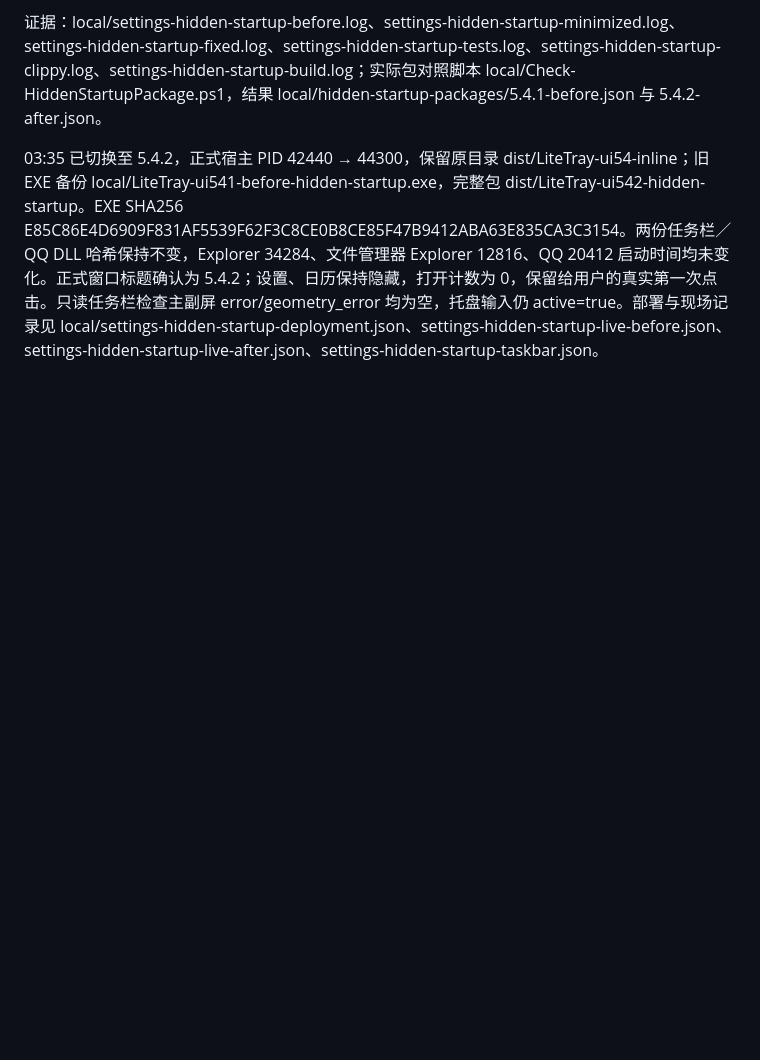
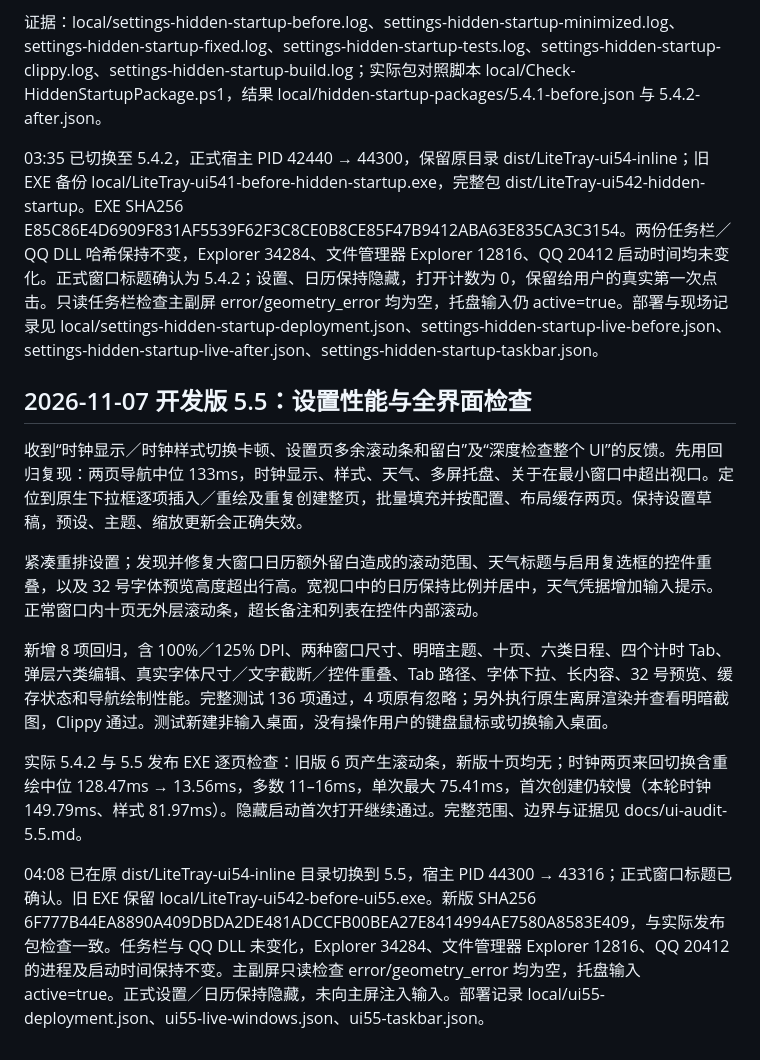
Before and after one commit to Lianzy-Baimiao/LiteTray, a Markdown page: docs/live-clock-acceptance.md, the part around the change. Drawn GitHub-style; blank space fills up the shorter version.

```diff
--- a/docs/live-clock-acceptance.md
+++ b/docs/live-clock-acceptance.md
@@ -166,3 +166,15 @@
 证据：local/settings-hidden-startup-before.log、settings-hidden-startup-minimized.log、settings-hidden-startup-fixed.log、settings-hidden-startup-tests.log、settings-hidden-startup-clippy.log、settings-hidden-startup-build.log；实际包对照脚本 local/Check-HiddenStartupPackage.ps1，结果 local/hidden-startup-packages/5.4.1-before.json 与 5.4.2-after.json。
 
 03:35 已切换至 5.4.2，正式宿主 PID 42440 → 44300，保留原目录 dist/LiteTray-ui54-inline；旧 EXE 备份 local/LiteTray-ui541-before-hidden-startup.exe，完整包 dist/LiteTray-ui542-hidden-startup。EXE SHA256 E85C86E4D6909F831AF5539F62F3C8CE0B8CE85F47B9412ABA63E835CA3C3154。两份任务栏／QQ DLL 哈希保持不变，Explorer 34284、文件管理器 Explorer 12816、QQ 20412 启动时间均未变化。正式窗口标题确认为 5.4.2；设置、日历保持隐藏，打开计数为 0，保留给用户的真实第一次点击。只读任务栏检查主副屏 error/geometry_error 均为空，托盘输入仍 active=true。部署与现场记录见 local/settings-hidden-startup-deployment.json、settings-hidden-startup-live-before.json、settings-hidden-startup-live-after.json、settings-hidden-startup-taskbar.json。
+
+## 2026-11-07 开发版 5.5：设置性能与全界面检查
+
+收到“时钟显示／时钟样式切换卡顿、设置页多余滚动条和留白”及“深度检查整个 UI”的反馈。先用回归复现：两页导航中位 133ms，时钟显示、样式、天气、多屏托盘、关于在最小窗口中超出视口。定位到原生下拉框逐项插入／重绘及重复创建整页，批量填充并按配置、布局缓存两页。保持设置草稿，预设、主题、缩放更新会正确失效。
+
+紧凑重排设置；发现并修复大窗口日历额外留白造成的滚动范围、天气标题与启用复选框的控件重叠，以及 32 号字体预览高度超出行高。宽视口中的日历保持比例并居中，天气凭据增加输入提示。正常窗口内十页无外层滚动条，超长备注和列表在控件内部滚动。
+
+新增 8 项回归，含 100%／125% DPI、两种窗口尺寸、明暗主题、十页、六类日程、四个计时 Tab、弹层六类编辑、真实字体尺寸／文字截断／控件重叠、Tab 路径、字体下拉、长内容、32 号预览、缓存状态和导航绘制性能。完整测试 136 项通过，4 项原有忽略；另外执行原生离屏渲染并查看明暗截图，Clippy 通过。测试新建非输入桌面，没有操作用户的键盘鼠标或切换输入桌面。
+
+实际 5.4.2 与 5.5 发布 EXE 逐页检查：旧版 6 页产生滚动条，新版十页均无；时钟两页来回切换含重绘中位 128.47ms → 13.56ms，多数 11–16ms，单次最大 75.41ms，首次创建仍较慢（本轮时钟 149.79ms、样式 81.97ms）。隐藏启动首次打开继续通过。完整范围、边界与证据见 docs/ui-audit-5.5.md。
+
+04:08 已在原 dist/LiteTray-ui54-inline 目录切换到 5.5，宿主 PID 44300 → 43316；正式窗口标题已确认。旧 EXE 保留 local/LiteTray-ui542-before-ui55.exe。新版 SHA256 6F777B44EA8890A409DBDA2DE481ADCCFB00BEA27E8414994AE7580A8583E409，与实际发布包检查一致。任务栏与 QQ DLL 未变化，Explorer 34284、文件管理器 Explorer 12816、QQ 20412 的进程及启动时间保持不变。主副屏只读检查 error/geometry_error 均为空，托盘输入 active=true。正式设置／日历保持隐藏，未向主屏注入输入。部署记录 local/ui55-deployment.json、ui55-live-windows.json、ui55-taskbar.json。
```
Also changed, not shown: README.md (+6 -2 lines), docs/progress.md (+12 -0 lines), docs/ui-audit-5.5.md (added, +48 -0 lines), docs/images/agenda-dark.png, docs/images/settings-light.png, docs/images/settings-style-dark.png, docs/images/sounds-dark.png, 6 other files.
